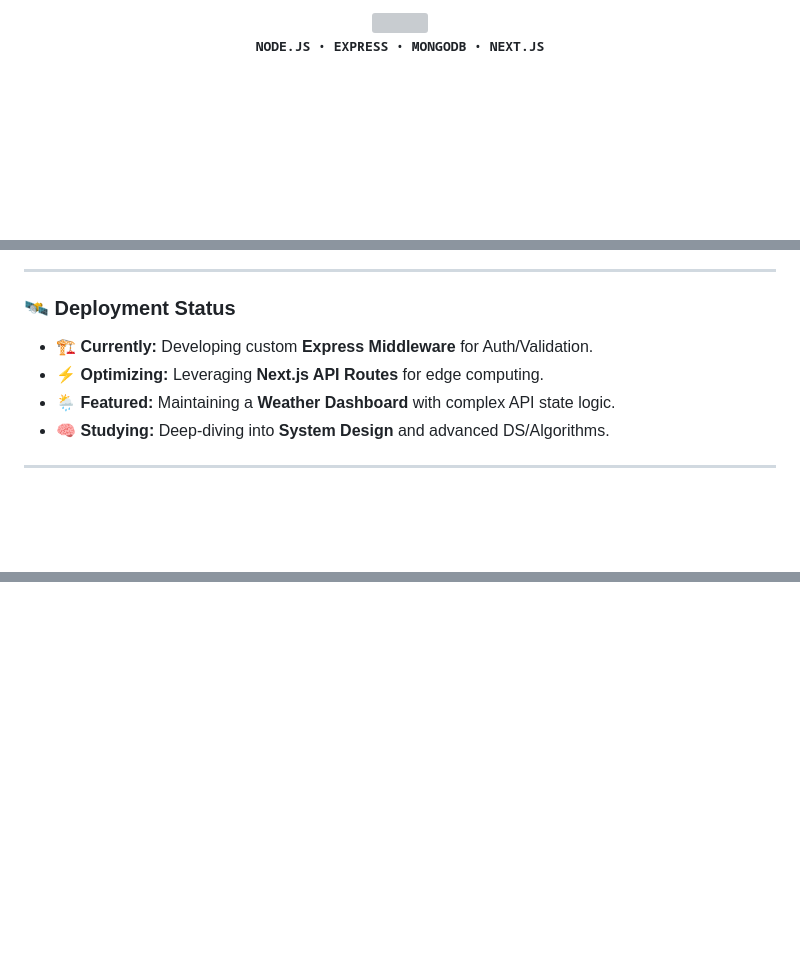
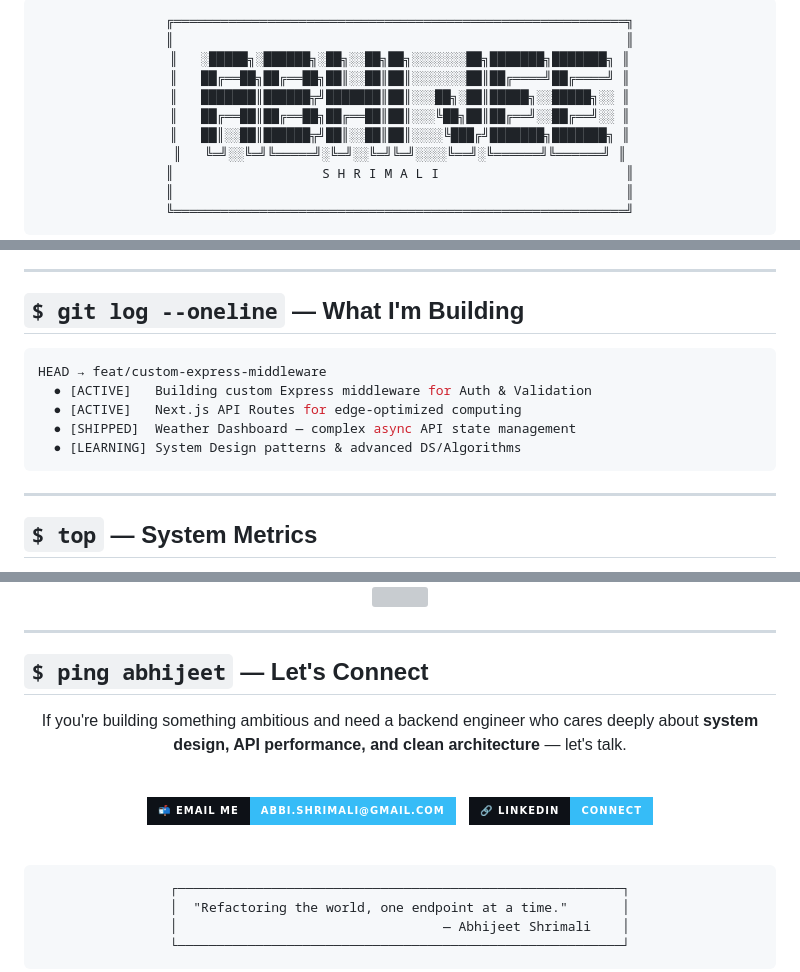
Before and after one commit to Abshrimali/Abhijeet_Shrimali, a Markdown page: README.md, 3 parts joined by grey strips. Rendered like a GitHub page; badges without logos; blank space fills up the shorter version; grey boxes are pictures that could not be loaded.

````diff
--- a/README.md
+++ b/README.md
@@ -3,7 +2,15 @@
 
-  <p align="center">
-    <samp>
-      <b>NODE.JS</b> • <b>EXPRESS</b> • <b>MONGODB</b> • <b>NEXT.JS</b>
-    </samp>
-  </p>
+```
+╔══════════════════════════════════════════════════════════╗
+║                                                          ║
+║   ░█████╗░██████╗░██╗░░██╗██╗░░░░░░░██╗███████╗███████╗ ║
+║   ██╔══██╗██╔══██╗██║░░██║██║░░░░░░░██║██╔════╝██╔════╝ ║
+║   ███████║██████╦╝███████║██║░░░██╗░██║█████╗░░█████╗░░ ║
+║   ██╔══██║██╔══██╗██╔══██║██║░░░╚██╗██║██╔══╝░░██╔══╝░░ ║
+║   ██║░░██║██████╦╝██║░░██║██║░░░░╚███╔╝███████╗███████╗ ║
+║   ╚═╝░░╚═╝╚═════╝░╚═╝░░╚═╝╚═╝░░░░╚══╝░╚══════╝╚══════╝ ║
+║                   S H R I M A L I                        ║
+║                                                          ║
+╚══════════════════════════════════════════════════════════╝
+```
 
@@ -56,12 +85,18 @@ I am a **Backend-First Developer** based in Karachi, obsessed with the logic tha
 
 ---
 
-### 🛰️ Deployment Status
-* 🏗️ **Currently:** Developing custom **Express Middleware** for Auth/Validation.
-* ⚡ **Optimizing:** Leveraging **Next.js API Routes** for edge computing.
-* 🌦️ **Featured:** Maintaining a **Weather Dashboard** with complex API state logic.
-* 🧠 **Studying:** Deep-diving into **System Design** and advanced DS/Algorithms.
+## `$ git log --oneline` — What I'm Building
+
+```bash
+HEAD → feat/custom-express-middleware
+  ● [ACTIVE]   Building custom Express middleware for Auth & Validation
+  ● [ACTIVE]   Next.js API Routes for edge-optimized computing
+  ● [SHIPPED]  Weather Dashboard — complex async API state management
+  ● [LEARNING] System Design patterns & advanced DS/Algorithms
+```
 
 ---
 
+## `$ top` — System Metrics
+
 <div align="center">
@@ -71 +107,31 @@ I am a **Backend-First Developer** based in Karachi, obsessed with the logic tha
 </div>
+
+<div align="center">
+
+<img src="https://streak-stats.demolab.com?user=YOUR_USERNAME&theme=transparent&hide_border=true&ring=36BCF7&fire=36BCF7&currStreakLabel=36BCF7&sideLabels=c9d1d9&dates=c9d1d9&currStreakNum=ffffff&sideNums=ffffff" />
+
+</div>
+
+---
+
+## `$ ping abhijeet` — Let's Connect
+
+<div align="center">
+
+If you're building something ambitious and need a backend engineer who cares deeply about **system design, API performance, and clean architecture** — let's talk.
+
+<br/>
+
+[![Email Me](https://img.shields.io/badge/📬_Email_Me-abbi.shrimali%40gmail.com-36BCF7?style=for-the-badge&labelColor=0D1117)](mailto:abbi.shrimali@gmail.com)
+&nbsp;
+[![LinkedIn](https://img.shields.io/badge/🔗_LinkedIn-Connect-36BCF7?style=for-the-badge&labelColor=0D1117)](https://linkedin.com/in/YOUR_LINKEDIN)
+
+<br/>
+
+```
+┌─────────────────────────────────────────────────────────┐
+│  "Refactoring the world, one endpoint at a time."       │
+│                                  — Abhijeet Shrimali    │
+└─────────────────────────────────────────────────────────┘
+```
+
````
Also changed, not shown: other parts of README.md (+61 -36 lines).
